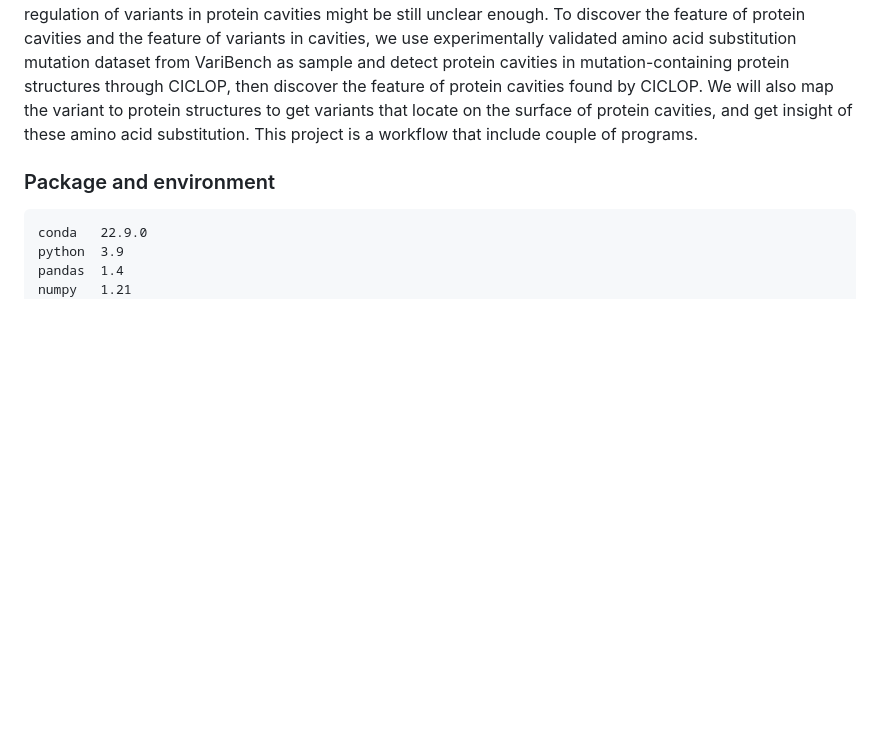
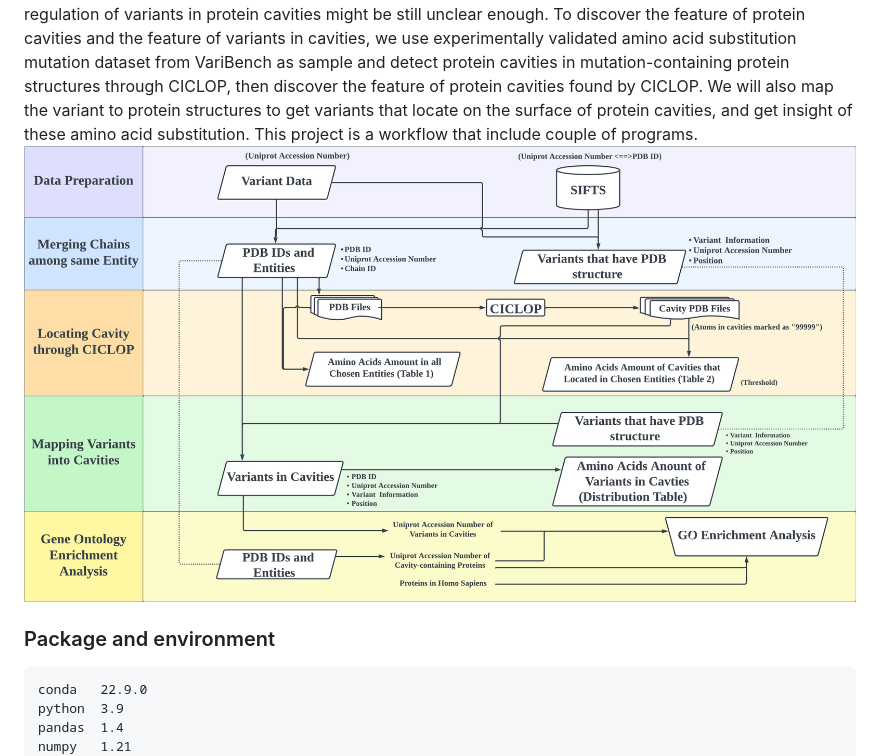
Before and after one commit to luhuim/Variants_in_Protein_Cavities, a Markdown page: readme.md, the part around the change. GitHub-like rendering; blank space fills up the shorter version.

Commit message:
Add flow-chart in readme file

````diff
--- a/readme.md
+++ b/readme.md
@@ -1,6 +1,10 @@
 ## A workflow to Discover the variant on Cavities Surface of Proteins
 ### Abstract
 Cavity is one sort of protein structure features, and it looks like a void inside of protein and it could connect to outside through tunnel or it could be totally closed. This kind of special protein structures make it have significantly biological function, for example binding sites for enzyme or molecule transportation and so on. And, the variants in protein cavities might influent the biological function. The insight of protein cavities and regulation of variants in protein cavities might be still unclear enough. To discover the feature of protein cavities and the feature of variants in cavities, we use experimentally validated amino acid substitution mutation dataset from VariBench as sample and detect protein cavities in mutation-containing protein structures through CICLOP, then discover the feature of protein cavities found by CICLOP. We will also map the variant to protein structures to get variants that locate on the surface of protein cavities, and get insight of these amino acid substitution. This project is a workflow that include couple of programs.
+![demo](images/Workflow.png)
+
+
+
 ### Package and environment
 ```
 conda   22.9.0
````
